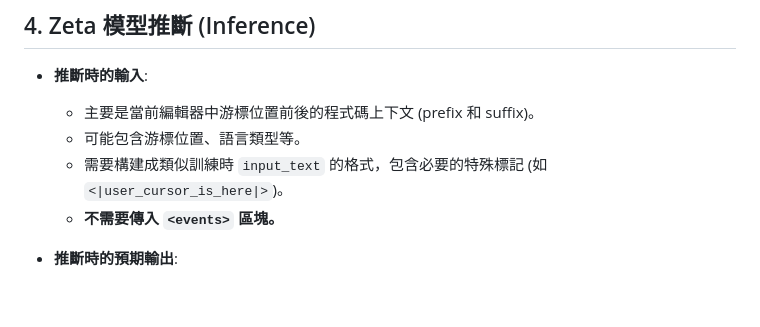
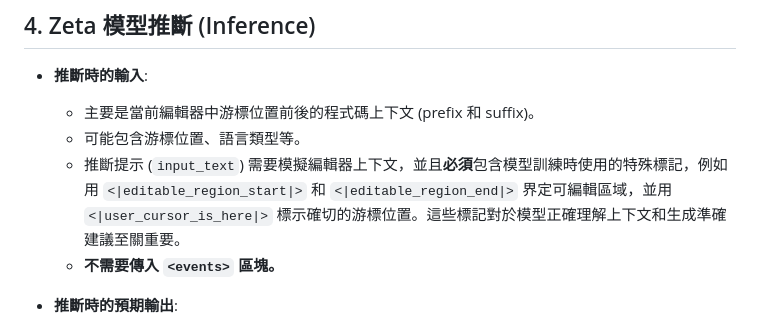
Before and after one commit to pohunghuang-nctu/paper_research, a Markdown page: zeta_model_findings_summary.md, the part around the change. Drawn GitHub-style; blank space fills up the shorter version.

Commit message:
Clarify importance of special tokens in Zeta inference prompt

```diff
--- a/zeta_model_findings_summary.md
+++ b/zeta_model_findings_summary.md
@@ -44,7 +44,7 @@
 *   **推斷時的輸入**:
     *   主要是當前編輯器中游標位置前後的程式碼上下文 (prefix 和 suffix)。
     *   可能包含游標位置、語言類型等。
-    *   需要構建成類似訓練時 `input_text` 的格式，包含必要的特殊標記 (如 `<|user_cursor_is_here|>`)。
+    *   推斷提示 (`input_text`) 需要模擬編輯器上下文，並且**必須**包含模型訓練時使用的特殊標記，例如用 `<|editable_region_start|>` 和 `<|editable_region_end|>` 界定可編輯區域，並用 `<|user_cursor_is_here|>` 標示確切的游標位置。這些標記對於模型正確理解上下文和生成準確建議至關重要。
     *   **不需要傳入 `<events>` 區塊。**
 *   **推斷時的預期輸出**:
     *   模型生成的程式碼建議，旨在插入游標位置或修改周圍程式碼。
```
